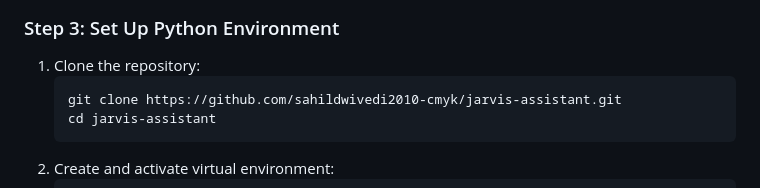
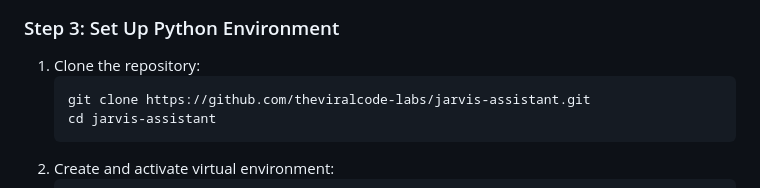
Before and after one commit to jaouadinoham2/jarvis-assistant, a Markdown page: README.md, the part around the change. Drawn GitHub-style; folded sections open.

Commit message:
docs: update repository URLs to theviralcode-labs

````diff
--- a/README.md
+++ b/README.md
@@ -75,7 +75,7 @@ If you prefer to inspect and run every command manually instead of using the 1-c
 ### Step 3: Set Up Python Environment
 1. Clone the repository:
    ```powershell
-   git clone https://github.com/sahildwivedi2010-cmyk/jarvis-assistant.git
+   git clone https://github.com/theviralcode-labs/jarvis-assistant.git
    cd jarvis-assistant
    ```
 2. Create and activate virtual environment:
````
